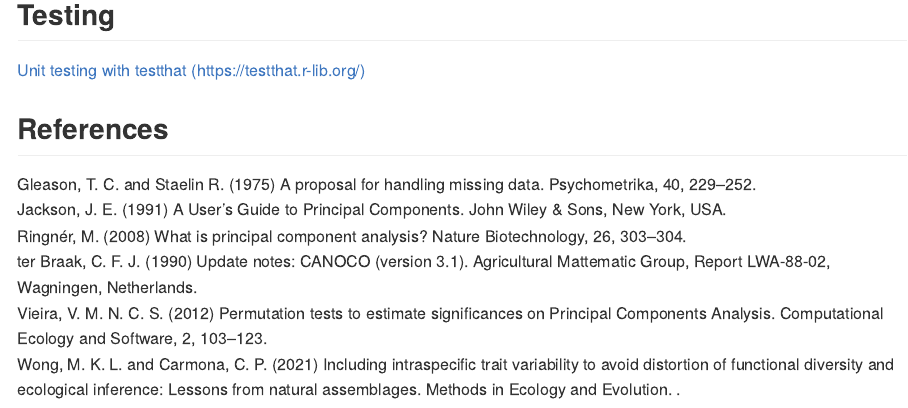
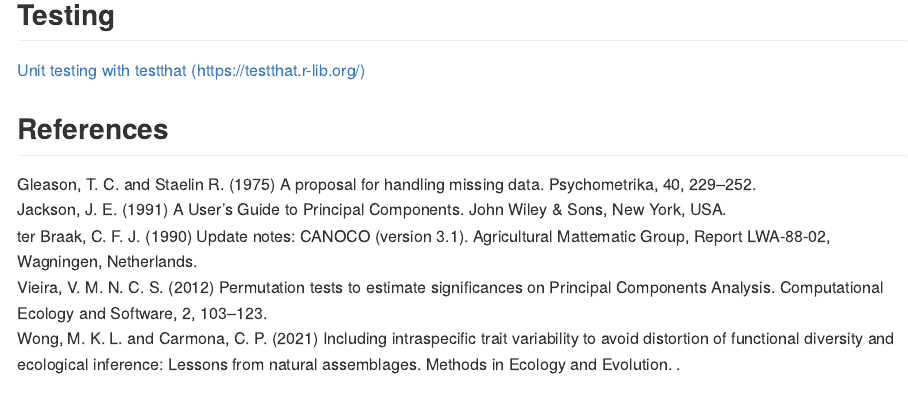
Before and after one commit to arleyc/PCAtest, an R Markdown document (README.Rmd): the page in a window 1100 px wide, from 3170 px down. The pictures show the output file README.md that the author committed with the source, drawn offline in the style of GitHub.

Commit message:
fix readme

```diff
--- a/README.Rmd
+++ b/README.Rmd
@@ -78,7 +78,6 @@ result<-PCAtest(ants, 100, 100, 0.05, varcorr=FALSE, counter=FALSE, plot=TRUE)
 
 Gleason, T. C. and Staelin R. (1975) A proposal for handling missing data. Psychometrika, 40, 229–252.\
 Jackson, J. E. (1991) A User’s Guide to Principal Components. John Wiley & Sons, New York, USA.\
-Ringnér, M. (2008) What is principal component analysis? Nature Biotechnology, 26, 303–304.\
 ter Braak, C. F. J. (1990) Update notes: CANOCO (version 3.1). Agricultural Mattematic Group, Report LWA-88-02, Wagningen, Netherlands.\
 Vieira, V. M. N. C. S. (2012) Permutation tests to estimate significances on Principal Components Analysis. Computational Ecology and Software, 2, 103–123.\
 Wong, M. K. L. and Carmona, C. P. (2021) Including intraspecific trait variability to avoid distortion of functional diversity and ecological inference: Lessons from natural assemblages. Methods in Ecology and Evolution. \url{https://doi.org/10.1111/2041- 210X.13568}.
```
Also changed, not shown: README.md, 4 other files.
